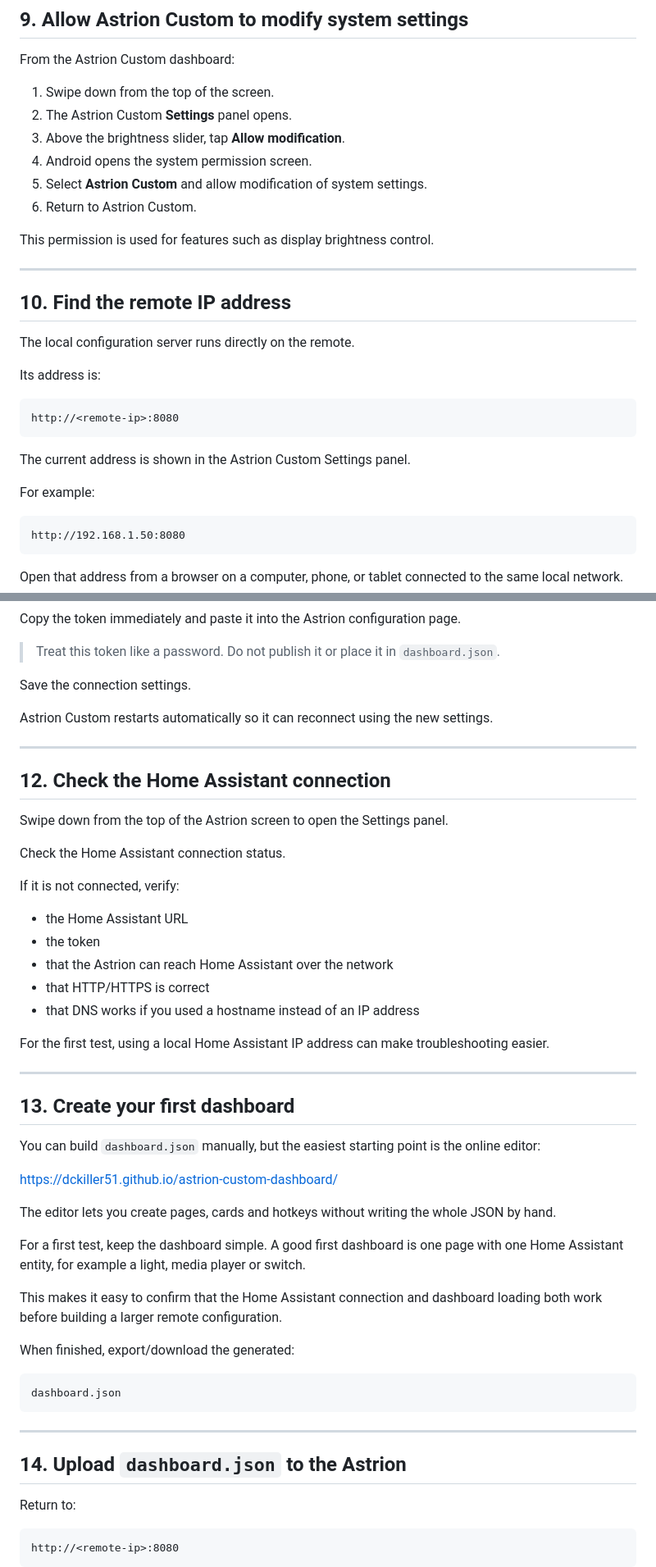
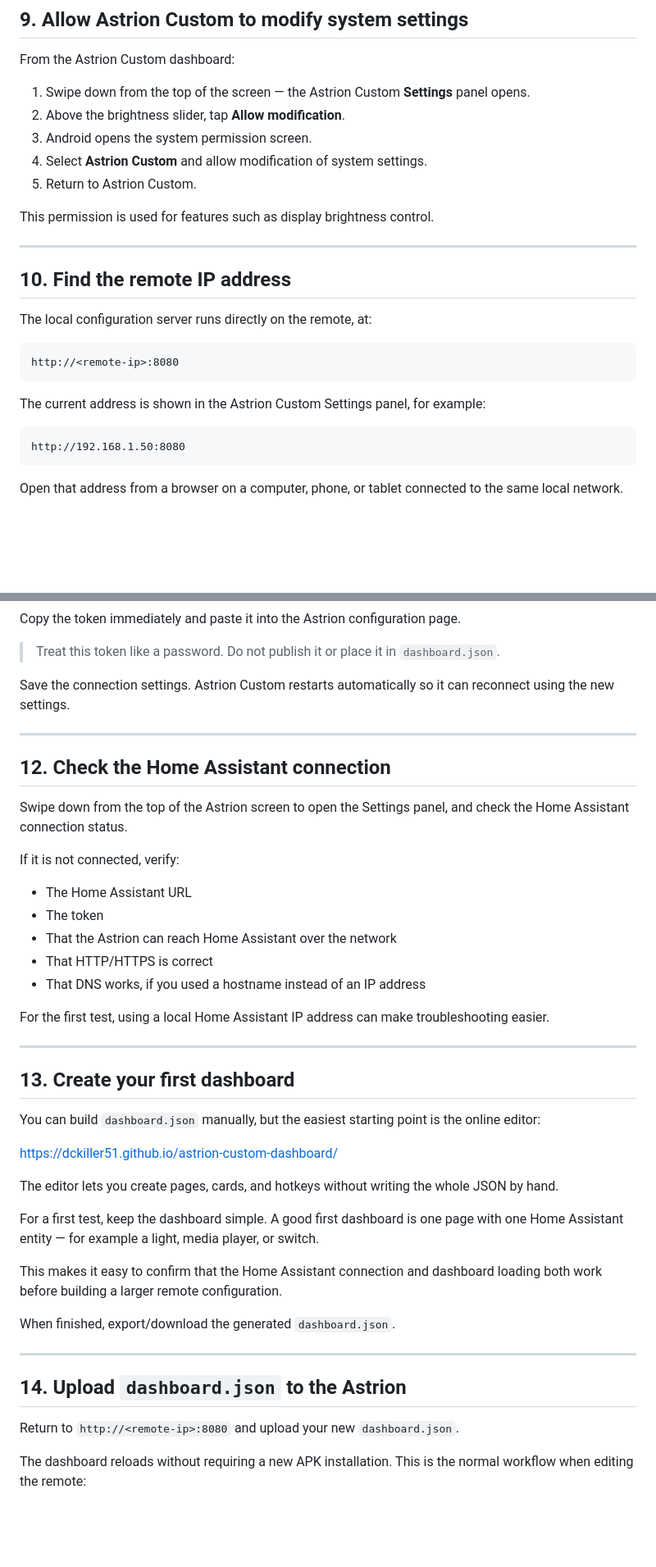
Before and after one commit to ClemsonJeeper/astrion-custom-dashboard, a Markdown page: GETTING_STARTED.md, 2 parts joined by grey strips. Shown at 82% size. Rendered like a GitHub page; blank space fills up the shorter version.

````diff
--- a/GETTING_STARTED.md
+++ b/GETTING_STARTED.md
@@ -211,12 +230,11 @@ The dashboard configuration and custom icons are stored there.
 
 From the Astrion Custom dashboard:
 
-1. Swipe down from the top of the screen.
-2. The Astrion Custom **Settings** panel opens.
-3. Above the brightness slider, tap **Allow modification**.
-4. Android opens the system permission screen.
-5. Select **Astrion Custom** and allow modification of system settings.
-6. Return to Astrion Custom.
+1. Swipe down from the top of the screen — the Astrion Custom **Settings** panel opens.
+2. Above the brightness slider, tap **Allow modification**.
+3. Android opens the system permission screen.
+4. Select **Astrion Custom** and allow modification of system settings.
+5. Return to Astrion Custom.
 
 This permission is used for features such as display brightness control.
 
@@ -224,17 +242,13 @@ This permission is used for features such as display brightness control.
 
 ## 10. Find the remote IP address
 
-The local configuration server runs directly on the remote.
-
-Its address is:
+The local configuration server runs directly on the remote, at:
 
 ```text
 http://<remote-ip>:8080
 ```
 
-The current address is shown in the Astrion Custom Settings panel.
-
-For example:
+The current address is shown in the Astrion Custom Settings panel, for example:
 
 ```text
 http://192.168.1.50:8080
@@ -280,25 +294,21 @@ Copy the token immediately and paste it into the Astrion configuration page.
 
 > Treat this token like a password. Do not publish it or place it in `dashboard.json`.
 
-Save the connection settings.
-
-Astrion Custom restarts automatically so it can reconnect using the new settings.
+Save the connection settings. Astrion Custom restarts automatically so it can reconnect using the new settings.
 
 ---
 
 ## 12. Check the Home Assistant connection
 
-Swipe down from the top of the Astrion screen to open the Settings panel.
-
-Check the Home Assistant connection status.
+Swipe down from the top of the Astrion screen to open the Settings panel, and check the Home Assistant connection status.
 
 If it is not connected, verify:
 
-- the Home Assistant URL
-- the token
-- that the Astrion can reach Home Assistant over the network
-- that HTTP/HTTPS is correct
-- that DNS works if you used a hostname instead of an IP address
+- The Home Assistant URL
+- The token
+- That the Astrion can reach Home Assistant over the network
+- That HTTP/HTTPS is correct
+- That DNS works, if you used a hostname instead of an IP address
 
 For the first test, using a local Home Assistant IP address can make troubleshooting easier.
 
@@ -308,27 +318,21 @@ For the first test, using a local Home Assistant IP address can make troubleshoo
 
 You can build `dashboard.json` manually, but the easiest starting point is the online editor:
 
-https://dckiller51.github.io/astrion-custom-dashboard/
+<https://dckiller51.github.io/astrion-custom-dashboard/>
 
-The editor lets you create pages, cards and hotkeys without writing the whole JSON by hand.
+The editor lets you create pages, cards, and hotkeys without writing the whole JSON by hand.
 
-For a first test, keep the dashboard simple. A good first dashboard is one page with one Home Assistant entity, for example a light, media player or switch.
+For a first test, keep the dashboard simple. A good first dashboard is one page with one Home Assistant entity — for example a light, media player, or switch.
 
 This makes it easy to confirm that the Home Assistant connection and dashboard loading both work before building a larger remote configuration.
 
-When finished, export/download the generated:
-
-```text
-dashboard.json
-```
+When finished, export/download the generated `dashboard.json`.
 
 ---
 
 ## 14. Upload `dashboard.json` to the Astrion
 
-Return to:
+Return to `http://<remote-ip>:8080` and upload your new `dashboard.json`.
 
-```text
-http://<remote-ip>:8080
-```
+The dashboard reloads without requiring a new APK installation. This is the normal workflow when editing the remote:
 
````
Also changed, not shown: other parts of GETTING_STARTED.md (+83 -126 lines).
